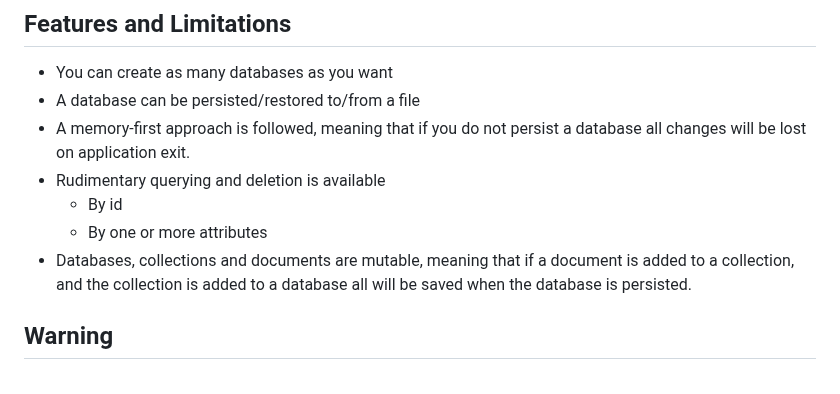
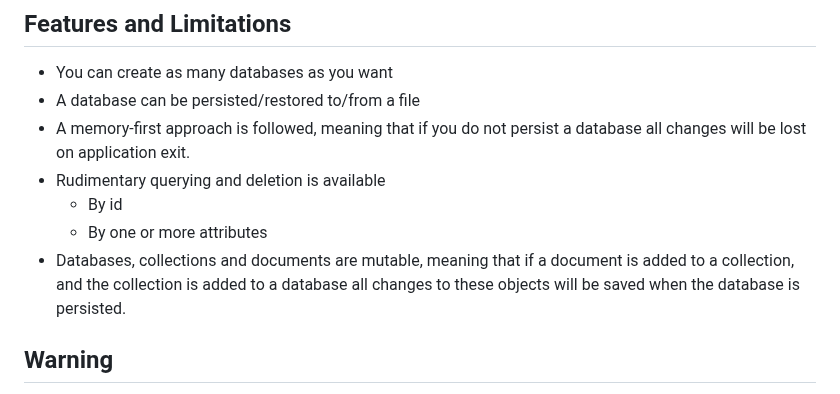
Before and after one commit to Byskov-Soft/jsonfile-db, a Markdown page: README.md, the part around the change. GitHub-like rendering.

```diff
--- a/README.md
+++ b/README.md
@@ -37,7 +37,7 @@ If you need advanced features such as user management, authentication, transacti
 - Rudimentary querying and deletion is available
   - By id
   - By one or more attributes
-- Databases, collections and documents are mutable, meaning that if a document is added to a collection, and the collection is added to a database all will be saved when the database is persisted.
+- Databases, collections and documents are mutable, meaning that if a document is added to a collection, and the collection is added to a database all changes to these objects will be saved when the database is persisted.
 
 ## Warning
 
```
